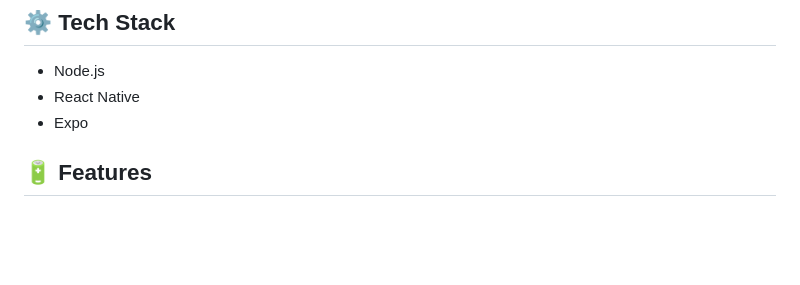
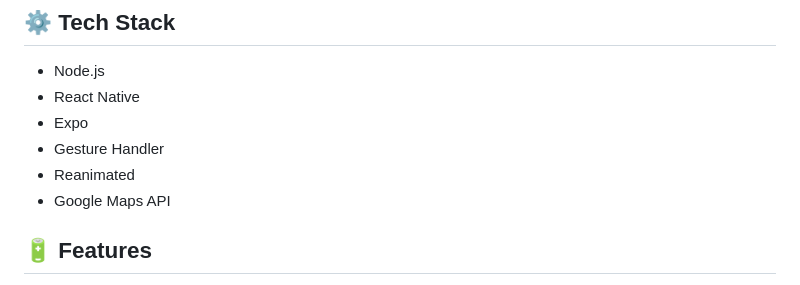
Before and after one commit to shreyasskasetty/VirtuTour, a Markdown page: Readme.md, the part around the change. GitHub-like rendering; blank space fills up the shorter version.

```diff
--- a/Readme.md
+++ b/Readme.md
@@ -21,6 +21,9 @@ VirtuTour app offers an innovative way to explore Texas A&M University by provid
  - Node.js
  - React Native
  - Expo
+ - Gesture Handler
+ - Reanimated
+ - Google Maps API
 
 ## <a name="features">🔋 Features</a>
 
```
